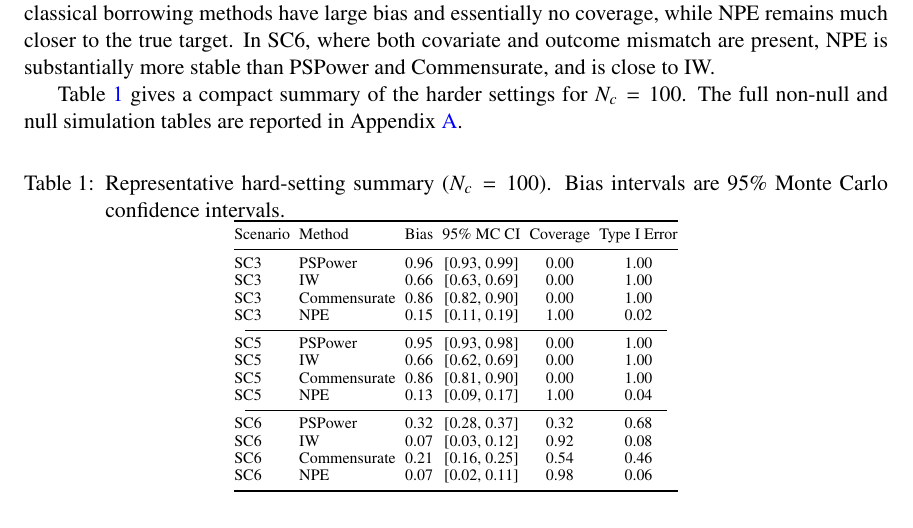
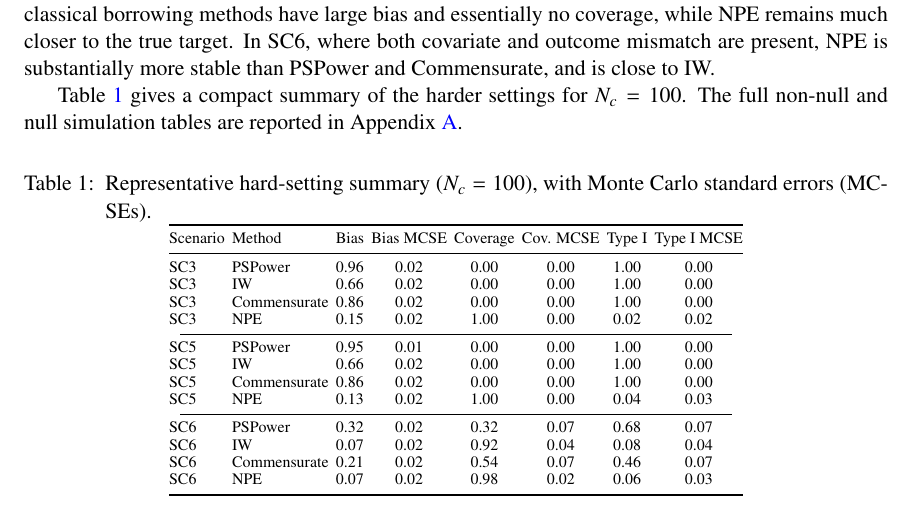
Before and after one commit to ChinHungScott/NPE-for-Bayesian-Dynamic-Borrowing-MLHC-, a LaTeX thesis (main.tex, which reads sections/004simulation.tex): part of page 7 of 20, cut so that both start at the same text. Compiled offline with pdfLaTeX.

Commit message:
Update 004simulation.tex

```diff
--- a/sections/004simulation.tex
+++ b/sections/004simulation.tex
@@ -56,28 +56,28 @@ reported in Appendix~\ref{app:additional-results}.
 \begin{center}
 \scriptsize
 \renewcommand{\arraystretch}{0.92}
-\captionof{table}{Representative hard-setting summary ($N_c=100$). Bias
-intervals are 95\% Monte Carlo confidence intervals.}
+\captionof{table}{Representative hard-setting summary ($N_c=100$), with
+Monte Carlo standard errors (MCSEs).}
 \label{tab:sim-hard-summary}
-\setlength{\tabcolsep}{2.3pt}
-\begin{tabular}{@{}llcccc@{}}
+\setlength{\tabcolsep}{1.8pt}
+\begin{tabular}{@{}llcccccc@{}}
 \toprule
-Scenario & Method & Bias & 95\% MC CI & Coverage & Type I Error \\
+Scenario & Method & Bias & Bias MCSE & Coverage & Cov. MCSE & Type I & Type I MCSE \\
 \midrule
-SC3 & PSPower      & 0.96 & [0.93, 0.99] & 0.00 & 1.00 \\
-SC3 & IW           & 0.66 & [0.63, 0.69] & 0.00 & 1.00 \\
-SC3 & Commensurate & 0.86 & [0.82, 0.90] & 0.00 & 1.00 \\
-SC3 & NPE          & 0.15 & [0.11, 0.19] & 1.00 & 0.02 \\
-\cmidrule(lr){1-6}
-SC5 & PSPower      & 0.95 & [0.93, 0.98] & 0.00 & 1.00 \\
-SC5 & IW           & 0.66 & [0.62, 0.69] & 0.00 & 1.00 \\
-SC5 & Commensurate & 0.86 & [0.81, 0.90] & 0.00 & 1.00 \\
-SC5 & NPE          & 0.13 & [0.09, 0.17] & 1.00 & 0.04 \\
-\cmidrule(lr){1-6}
-SC6 & PSPower      & 0.32 & [0.28, 0.37] & 0.32 & 0.68 \\
-SC6 & IW           & 0.07 & [0.03, 0.12] & 0.92 & 0.08 \\
-SC6 & Commensurate & 0.21 & [0.16, 0.25] & 0.54 & 0.46 \\
-SC6 & NPE          & 0.07 & [0.02, 0.11] & 0.98 & 0.06 \\
+SC3 & PSPower      & 0.96 & 0.02 & 0.00 & 0.00 & 1.00 & 0.00 \\
+SC3 & IW           & 0.66 & 0.02 & 0.00 & 0.00 & 1.00 & 0.00 \\
+SC3 & Commensurate & 0.86 & 0.02 & 0.00 & 0.00 & 1.00 & 0.00 \\
+SC3 & NPE          & 0.15 & 0.02 & 1.00 & 0.00 & 0.02 & 0.02 \\
+\cmidrule(lr){1-8}
+SC5 & PSPower      & 0.95 & 0.01 & 0.00 & 0.00 & 1.00 & 0.00 \\
+SC5 & IW           & 0.66 & 0.02 & 0.00 & 0.00 & 1.00 & 0.00 \\
+SC5 & Commensurate & 0.86 & 0.02 & 0.00 & 0.00 & 1.00 & 0.00 \\
+SC5 & NPE          & 0.13 & 0.02 & 1.00 & 0.00 & 0.04 & 0.03 \\
+\cmidrule(lr){1-8}
+SC6 & PSPower      & 0.32 & 0.02 & 0.32 & 0.07 & 0.68 & 0.07 \\
+SC6 & IW           & 0.07 & 0.02 & 0.92 & 0.04 & 0.08 & 0.04 \\
+SC6 & Commensurate & 0.21 & 0.02 & 0.54 & 0.07 & 0.46 & 0.07 \\
+SC6 & NPE          & 0.07 & 0.02 & 0.98 & 0.02 & 0.06 & 0.03 \\
 \bottomrule
 \end{tabular}
 \renewcommand{\arraystretch}{1}
```
